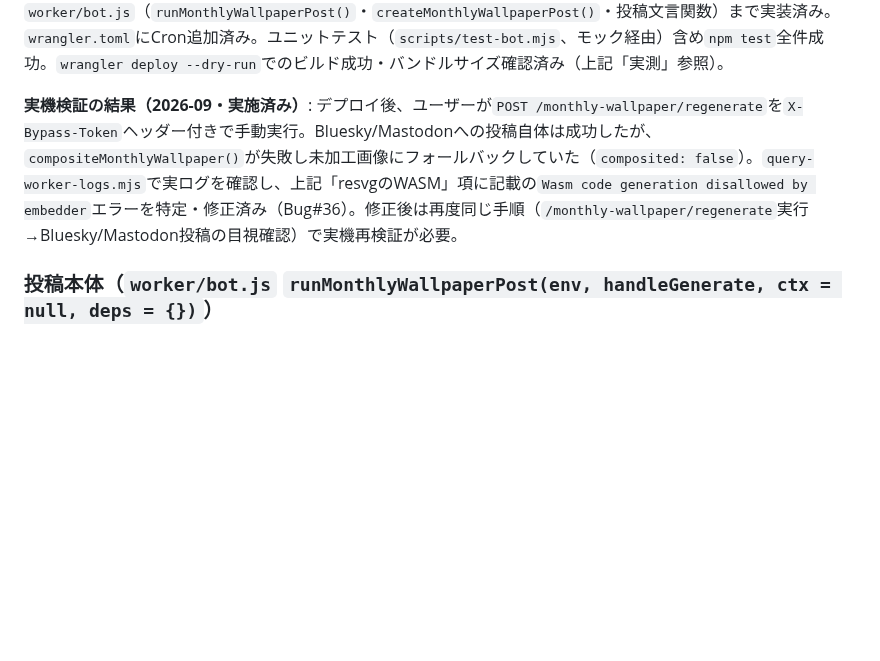
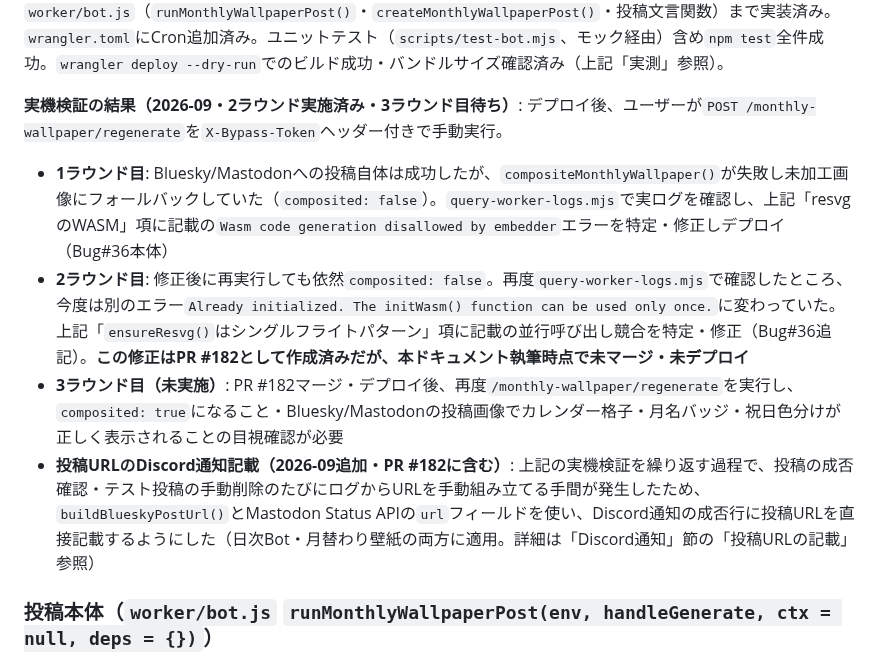
Before and after one commit to hiroshikuze/anniversary-cat-worker, a Markdown page: .claude/rules/architecture.md, the part around the change. Rendered like a GitHub page; blank space fills up the shorter version.

Commit message:
docs: 月替わり壁紙の実機検証状況を2ラウンド分・PR #182未マージの現状に更新
CLAUDE.mdの機能表とarchitecture.mdの「実機検証の結果」が1回目の修正
（Bug#36本体）のみに言及したままで、2回目に発覚した並行処理レース
（ensureResvg()の二重初期化）とその修正が未マージのPR #182にある
現状が反映されていなかった。投稿URLのDiscord通知記載機能の追加経緯
も合わせて明記。

Co-Authored-By: Claude Sonnet 5 <noreply@anthropic.com>
Claude-Session: https://claude.ai/code/session_01X3fn6PDbEyVm21YMLGeDwz

```diff
--- a/.claude/rules/architecture.md
+++ b/.claude/rules/architecture.md
@@ -1060,7 +1060,12 @@ wrangler secret put MASTODON_ACCESS_TOKEN   # Mastodon設定→開発→アプ
 
 **実装状況（2026-09時点）**: `worker/svg-render.js`（`@cf-wasm/satori`ベースのローダー・フォントローダー`ensureFonts()`・`renderElementToPng()`）、`worker/image-utils.js`（`_buildCalendarOverlayElement()`/`_buildSignatureOnlyElement()`/`compositeMonthlyWallpaper()`）、`worker/index.js`（プロンプト拡張・`isLastDayOfMonthJST()`・Cron分岐・`/monthly-wallpaper/regenerate`）、`worker/bot.js`（`runMonthlyWallpaperPost()`・`createMonthlyWallpaperPost()`・投稿文言関数）まで実装済み。`wrangler.toml`にCron追加済み。ユニットテスト（`scripts/test-bot.mjs`、モック経由）含め`npm test`全件成功。`wrangler deploy --dry-run`でのビルド成功・バンドルサイズ確認済み（上記「実測」参照）。
 
-**実機検証の結果（2026-09・実施済み）**: デプロイ後、ユーザーが`POST /monthly-wallpaper/regenerate`を`X-Bypass-Token`ヘッダー付きで手動実行。Bluesky/Mastodonへの投稿自体は成功したが、`compositeMonthlyWallpaper()`が失敗し未加工画像にフォールバックしていた（`composited: false`）。`query-worker-logs.mjs`で実ログを確認し、上記「resvgのWASM」項に記載の`Wasm code generation disallowed by embedder`エラーを特定・修正済み（Bug#36）。修正後は再度同じ手順（`/monthly-wallpaper/regenerate`実行→Bluesky/Mastodon投稿の目視確認）で実機再検証が必要。
+**実機検証の結果（2026-09・2ラウンド実施済み・3ラウンド目待ち）**: デプロイ後、ユーザーが`POST /monthly-wallpaper/regenerate`を`X-Bypass-Token`ヘッダー付きで手動実行。
+
+- **1ラウンド目**: Bluesky/Mastodonへの投稿自体は成功したが、`compositeMonthlyWallpaper()`が失敗し未加工画像にフォールバックしていた（`composited: false`）。`query-worker-logs.mjs`で実ログを確認し、上記「resvgのWASM」項に記載の`Wasm code generation disallowed by embedder`エラーを特定・修正しデプロイ（Bug#36本体）
+- **2ラウンド目**: 修正後に再実行しても依然`composited: false`。再度`query-worker-logs.mjs`で確認したところ、今度は別のエラー`Already initialized. The initWasm() function can be used only once.`に変わっていた。上記「`ensureResvg()`はシングルフライトパターン」項に記載の並行呼び出し競合を特定・修正（Bug#36追記）。**この修正はPR #182として作成済みだが、本ドキュメント執筆時点で未マージ・未デプロイ**
+- **3ラウンド目（未実施）**: PR #182マージ・デプロイ後、再度`/monthly-wallpaper/regenerate`を実行し、`composited: true`になること・Bluesky/Mastodonの投稿画像でカレンダー格子・月名バッジ・祝日色分けが正しく表示されることの目視確認が必要
+- **投稿URLのDiscord通知記載（2026-09追加・PR #182に含む）**: 上記の実機検証を繰り返す過程で、投稿の成否確認・テスト投稿の手動削除のたびにログからURLを手動組み立てる手間が発生したため、`buildBlueskyPostUrl()`とMastodon Status APIの`url`フィールドを使い、Discord通知の成否行に投稿URLを直接記載するようにした（日次Bot・月替わり壁紙の両方に適用。詳細は「Discord通知」節の「投稿URLの記載」参照）
 
 ### 投稿本体（`worker/bot.js` `runMonthlyWallpaperPost(env, handleGenerate, ctx = null, deps = {})`）
 
```
Also changed, not shown: CLAUDE.md (+1 -1 lines).
